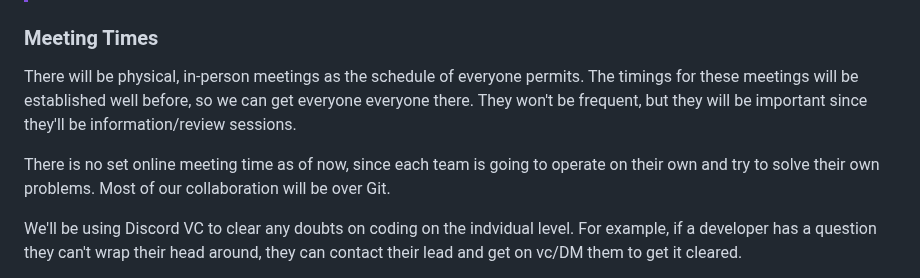
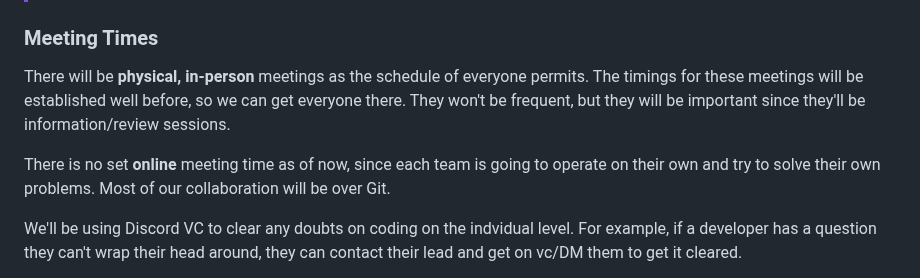
Before and after one commit to acm-uic/student-task-manager-sig-mobile-dev, a Markdown page: README.md, the part around the change. Rendered like a GitHub page.

```diff
--- a/README.md
+++ b/README.md
@@ -203,10 +203,10 @@ Leads will coordinate their respective team of devs to get the assignment done b
 > Notice how each team only has to work for one to two weeks in the process. That's the entire point of this structure. After your week(s), you'll only need to work when problems come up and you are consulted.
 
 ### Meeting Times
-There will be physical, in-person meetings as the schedule of everyone permits. The timings for these meetings will be established well before, so we can get everyone everyone there. They won't be frequent, but they will be important since they'll be information/review sessions.
+There will be **physical, in-person** meetings as the schedule of everyone permits. The timings for these meetings will be established well before, so we can get everyone there. They won't be frequent, but they will be important since they'll be information/review sessions.
 
 
-There is no set online meeting time as of now, since each team is going to operate on their own and try to solve their own problems. Most of our collaboration will be over Git.
+There is no set **online** meeting time as of now, since each team is going to operate on their own and try to solve their own problems. Most of our collaboration will be over Git.
 
 We'll be using Discord VC to clear any doubts on coding on the indvidual level. For example, if a developer has a question they can't wrap their head around, they can contact their lead and get on vc/DM them to get it cleared.
 
```
